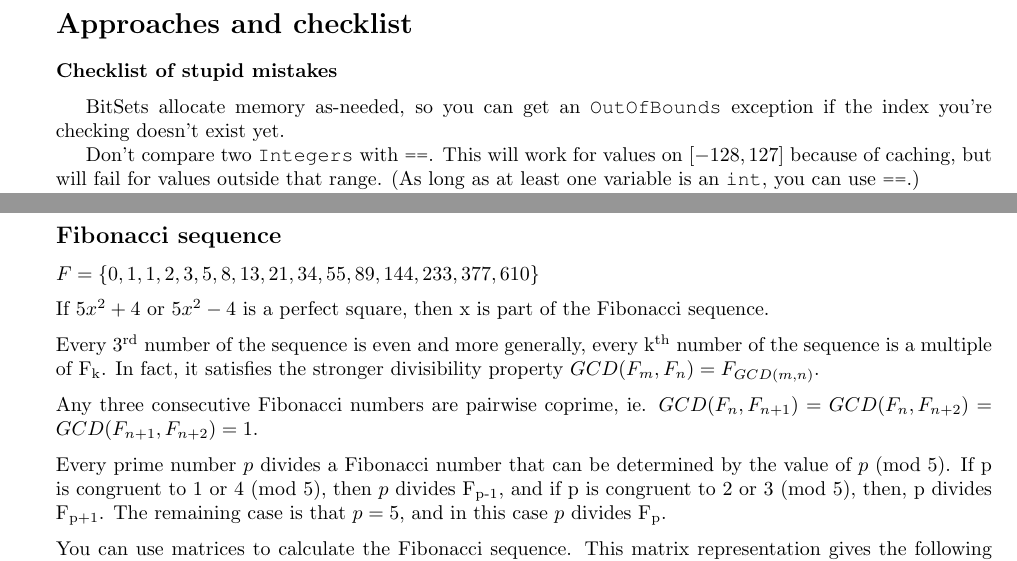
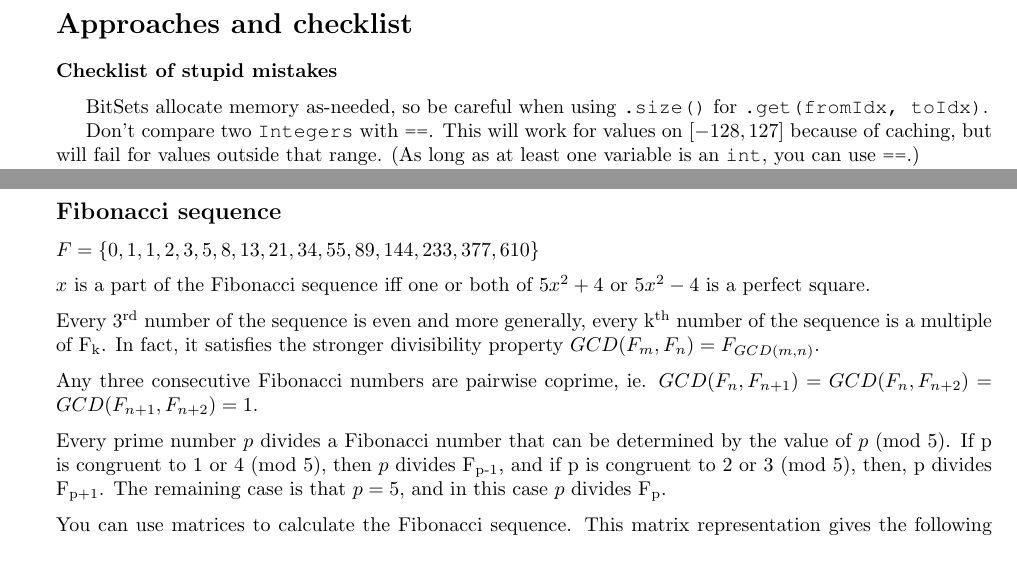
Before and after one commit to matthewgarrison/Hack-pack, a LaTeX document (main.tex, which reads general/approaches.tex, math/misc.tex): two parts of pages 2 and 47 of 51, joined at a grey line, cut so that both start at the same text. Compiled offline with pdfLaTeX.

Commit message:
Update fibonacci check

```diff
--- a/general/approaches.tex
+++ b/general/approaches.tex
@@ -2,7 +2,7 @@
 
 \textbf{Checklist of stupid mistakes}
 
-\indent BitSets allocate memory as-needed, so you can get an \inline{OutOfBounds} exception if the index you're checking doesn't exist yet. \\
+\indent BitSets allocate memory as-needed, so be careful when using \inline{.size()} for \inline{.get(fromIdx, toIdx)}. \\
 \indent Don't compare two \inline{Integers} with \inline{==}. This will work for values on $[-128, 127]$ because of caching, but will fail for values outside that range. (As long as at least one variable is an \inline{int}, you can use \inline{==}.) \\
 \indent FFT: The polynomial must be \textit{exactly} the one you wish to use. For example, if you are raising a polynomial to the k\textsuperscript{th} power, and you only care about indexes less than 50000, you must zero out all the indexes past 50000, every time you multiply. \\
 \indent Infinity must be sufficiently large. \\
--- a/math/misc.tex
+++ b/math/misc.tex
@@ -69,7 +69,7 @@ Note that the array of coefficients should be in descending order. If \inline{P(
 
 $F = \{0, 1, 1, 2, 3, 5, 8, 13, 21, 34, 55, 89, 144, 233, 377, 610\}$
 
-If $5x^2 + 4$ or $5x^2 - 4$ is a perfect square, then x is part of the Fibonacci sequence.
+$x$ is a part of the Fibonacci sequence iff one or both of $5x^2 + 4$ or $5x^2 - 4$ is a perfect square.
 
 Every 3\textsuperscript{rd} number of the sequence is even and more generally, every k\textsuperscript{th} number of the sequence is a multiple of F\subscript{k}. In fact, it satisfies the stronger divisibility property $GCD(F_m, F_n) = F_{GCD(m, n)}$.
 
```
Also changed, not shown: datastructs/code/wavelet1.java (+1 -2 lines), datastructs/wavelet.tex (+2 -1 lines), Hack_pack.pdf.
